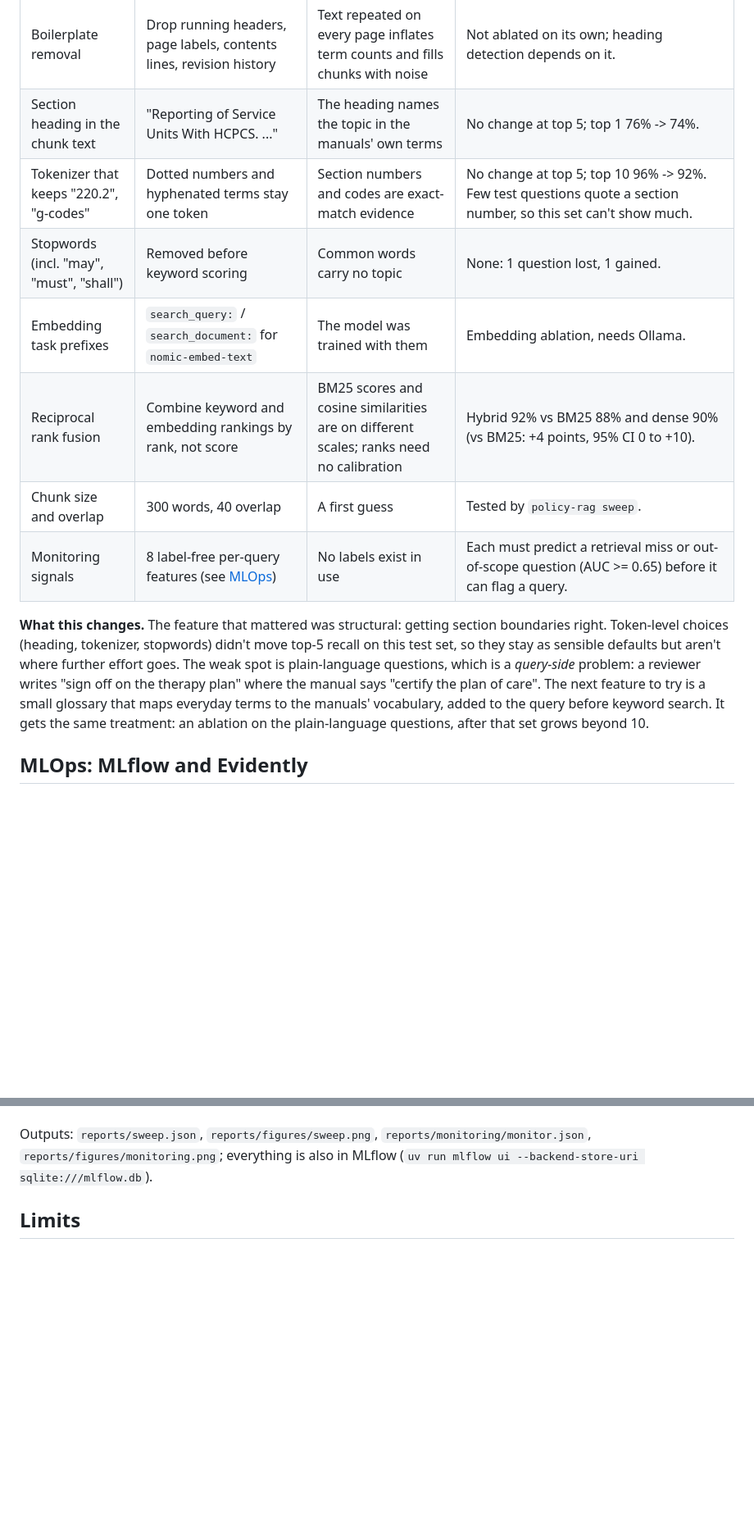
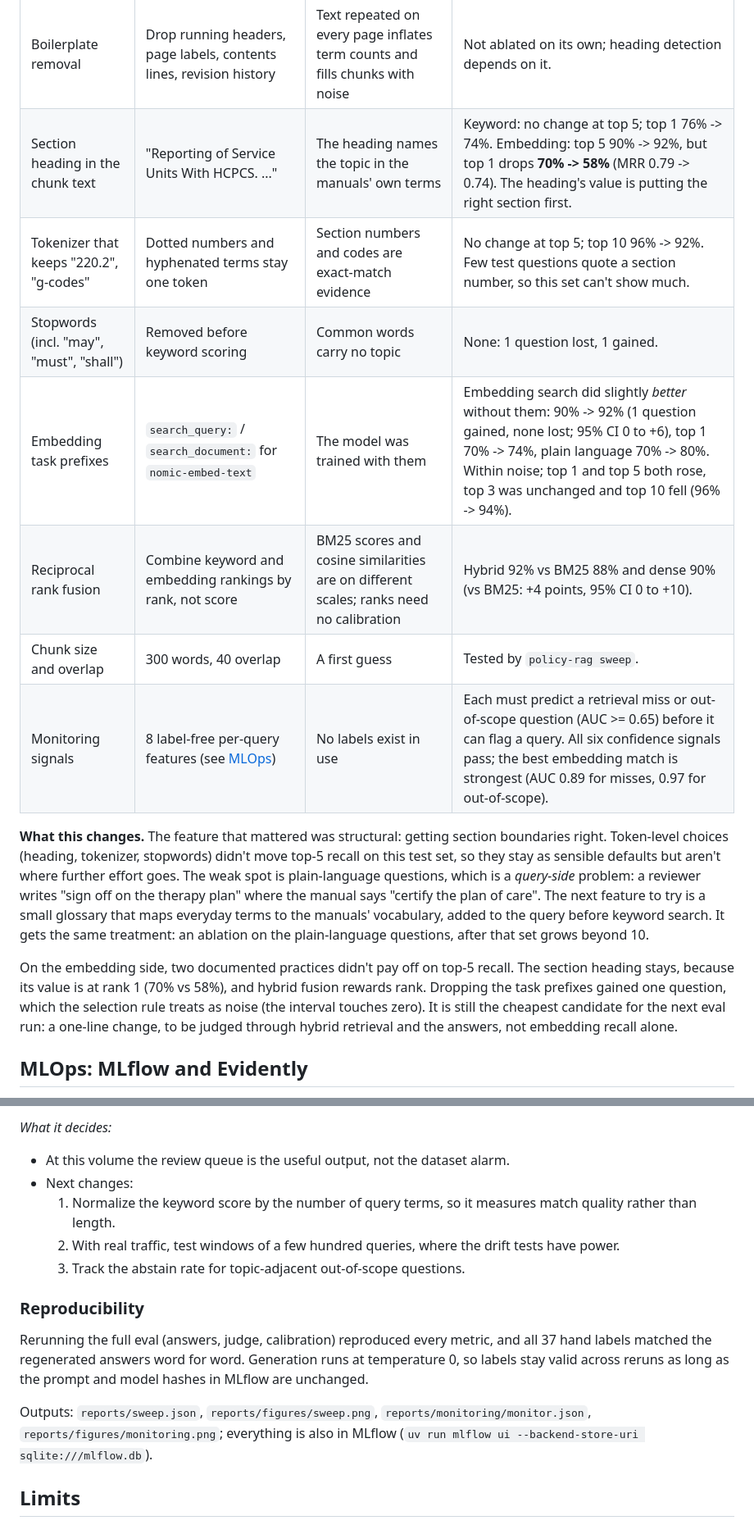
Before and after one commit to RonCom/policy-rag, a Markdown page: README.md, 2 parts joined by grey strips. Shown at 82% size. Drawn GitHub-style; blank space fills up the shorter version.

```diff
--- a/README.md
+++ b/README.md
@@ -190,13 +190,13 @@ need Ollama; they run with `policy-rag ablate`.
 | Section-aware chunks | Chunks follow the manuals' own sections, split at about 300 words | A citation must point to a section a reviewer can look up | Section-blind 300-word windows score 90% vs 88%, but that scoring is lenient (a window counts if it touches the gold section), and 34% of windows span two or more sections, so the answer can't be cited to one. **Kept for citability, not recall.** |
 | Table-of-contents check on headings | A line is a heading only if it is one of the next few contents entries | Cross-references ("see 220.2 - ...") and in-paragraph lists of titles look like headings | **88% -> 80%**: 4 questions lost, none gained (95% CI -16 to -2 points); plain language 40% -> 30%. Without it the parser finds 311 sections instead of 304, splitting and mislabeling real ones. The largest measured effect. |
 | Boilerplate removal | Drop running headers, page labels, contents lines, revision history | Text repeated on every page inflates term counts and fills chunks with noise | Not ablated on its own; heading detection depends on it. |
-| Section heading in the chunk text | "Reporting of Service Units With HCPCS. ..." | The heading names the topic in the manuals' own terms | No change at top 5; top 1 76% -> 74%. |
+| Section heading in the chunk text | "Reporting of Service Units With HCPCS. ..." | The heading names the topic in the manuals' own terms | Keyword: no change at top 5; top 1 76% -> 74%. Embedding: top 5 90% -> 92%, but top 1 drops **70% -> 58%** (MRR 0.79 -> 0.74). The heading's value is putting the right section first. |
 | Tokenizer that keeps "220.2", "g-codes" | Dotted numbers and hyphenated terms stay one token | Section numbers and codes are exact-match evidence | No change at top 5; top 10 96% -> 92%. Few test questions quote a section number, so this set can't show much. |
 | Stopwords (incl. "may", "must", "shall") | Removed before keyword scoring | Common words carry no topic | None: 1 question lost, 1 gained. |
-| Embedding task prefixes | `search_query:` / `search_document:` for `nomic-embed-text` | The model was trained with them | Embedding ablation, needs Ollama. |
+| Embedding task prefixes | `search_query:` / `search_document:` for `nomic-embed-text` | The model was trained with them | Embedding search did slightly *better* without them: 90% -> 92% (1 question gained, none lost; 95% CI 0 to +6), top 1 70% -> 74%, plain language 70% -> 80%. Within noise; top 1 and top 5 both rose, top 3 was unchanged and top 10 fell (96% -> 94%). |
 | Reciprocal rank fusion | Combine keyword and embedding rankings by rank, not score | BM25 scores and cosine similarities are on different scales; ranks need no calibration | Hybrid 92% vs BM25 88% and dense 90% (vs BM25: +4 points, 95% CI 0 to +10). |
 | Chunk size and overlap | 300 words, 40 overlap | A first guess | Tested by `policy-rag sweep`. |
-| Monitoring signals | 8 label-free per-query features (see [MLOps](#mlops-mlflow-and-evidently)) | No labels exist in use | Each must predict a retrieval miss or out-of-scope question (AUC >= 0.65) before it can flag a query. |
+| Monitoring signals | 8 label-free per-query features (see [MLOps](#mlops-mlflow-and-evidently)) | No labels exist in use | Each must predict a retrieval miss or out-of-scope question (AUC >= 0.65) before it can flag a query. All six confidence signals pass; the best embedding match is strongest (AUC 0.89 for misses, 0.97 for out-of-scope). |
 
 **What this changes.** The feature that mattered was structural: getting section boundaries right. Token-level
 choices (heading, tokenizer, stopwords) didn't move top-5 recall on this test set, so they stay as sensible
@@ -205,6 +205,12 @@ problem: a reviewer writes "sign off on the therapy plan" where the manual says
 next feature to try is a small glossary that maps everyday terms to the manuals' vocabulary, added to the query
 before keyword search. It gets the same treatment: an ablation on the plain-language questions, after that set
 grows beyond 10.
+
+On the embedding side, two documented practices didn't pay off on top-5 recall. The section heading stays,
+because its value is at rank 1 (70% vs 58%), and hybrid fusion rewards rank. Dropping the task prefixes gained one
+question, which the selection rule treats as noise (the interval touches zero). It is still the cheapest candidate
+for the next eval run: a one-line change, to be judged through hybrid retrieval and the answers, not embedding
+recall alone.
 
 ## MLOps: MLflow and Evidently
 
@@ -292,3 +351,16 @@ automatic retraining or re-chunking: with no labels on live queries, an automati
+*What it decides:*
+
+- At this volume the review queue is the useful output, not the dataset alarm.
+- Next changes:
+  1. Normalize the keyword score by the number of query terms, so it measures match quality rather than length.
+  2. With real traffic, test windows of a few hundred queries, where the drift tests have power.
+  3. Track the abstain rate for topic-adjacent out-of-scope questions.
+
+### Reproducibility
+
+Rerunning the full eval (answers, judge, calibration) reproduced every metric, and all 37 hand labels matched
+the regenerated answers word for word. Generation runs at temperature 0, so labels stay valid across reruns as
+long as the prompt and model hashes in MLflow are unchanged.
 
 Outputs: `reports/sweep.json`, `reports/figures/sweep.png`, `reports/monitoring/monitor.json`,
 `reports/figures/monitoring.png`; everything is also in MLflow (`uv run mlflow ui --backend-store-uri sqlite:///mlflow.db`).
```
Also changed, not shown: other parts of README.md (+68 -15 lines), reports/figures/ablation.png, reports/figures/monitoring.png, 4 other files.
